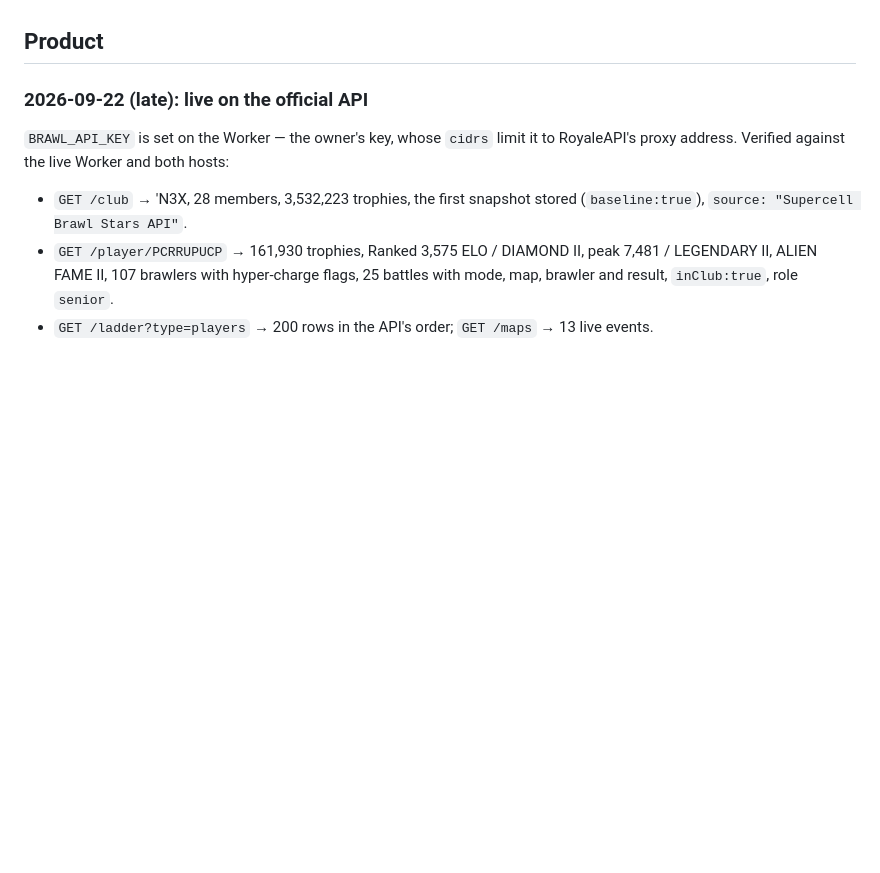
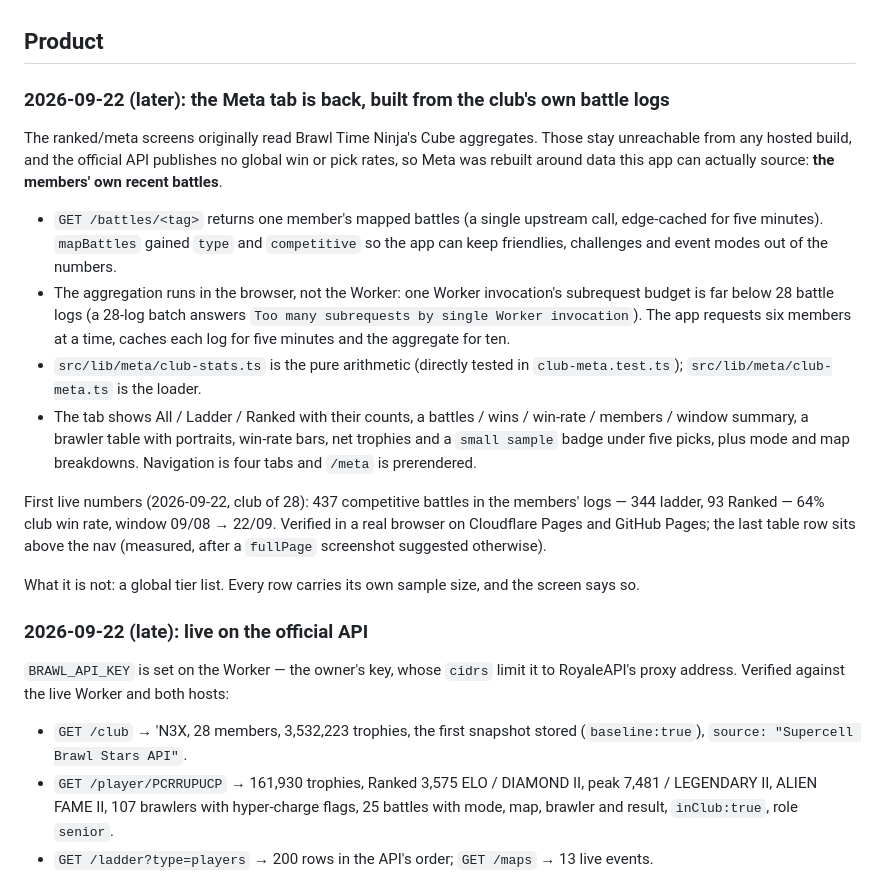
Before and after one commit to megabomb420/n3x, a Markdown page: HANDOFF.md, the part around the change. GitHub-like rendering; blank space fills up the shorter version.

Commit message:
docs: record the club Meta tab, its source and its first live numbers

```diff
--- a/HANDOFF.md
+++ b/HANDOFF.md
@@ -26,6 +26,19 @@ Measured, not assumed (all from this machine):
 
 
 ## Product
+
+### 2026-09-22 (later): the Meta tab is back, built from the club's own battle logs
+
+The ranked/meta screens originally read Brawl Time Ninja's Cube aggregates. Those stay unreachable from any hosted build, and the official API publishes no global win or pick rates, so Meta was rebuilt around data this app can actually source: **the members' own recent battles**.
+
+- `GET /battles/<tag>` returns one member's mapped battles (a single upstream call, edge-cached for five minutes). `mapBattles` gained `type` and `competitive` so the app can keep friendlies, challenges and event modes out of the numbers.
+- The aggregation runs in the browser, not the Worker: one Worker invocation's subrequest budget is far below 28 battle logs (a 28-log batch answers `Too many subrequests by single Worker invocation`). The app requests six members at a time, caches each log for five minutes and the aggregate for ten.
+- `src/lib/meta/club-stats.ts` is the pure arithmetic (directly tested in `club-meta.test.ts`); `src/lib/meta/club-meta.ts` is the loader.
+- The tab shows All / Ladder / Ranked with their counts, a battles / wins / win-rate / members / window summary, a brawler table with portraits, win-rate bars, net trophies and a `small sample` badge under five picks, plus mode and map breakdowns. Navigation is four tabs and `/meta` is prerendered.
+
+First live numbers (2026-09-22, club of 28): 437 competitive battles in the members' logs — 344 ladder, 93 Ranked — 64% club win rate, window 09/08 → 22/09. Verified in a real browser on Cloudflare Pages and GitHub Pages; the last table row sits above the nav (measured, after a `fullPage` screenshot suggested otherwise).
+
+What it is not: a global tier list. Every row carries its own sample size, and the screen says so.
 
 ### 2026-09-22 (late): live on the official API
 
```
